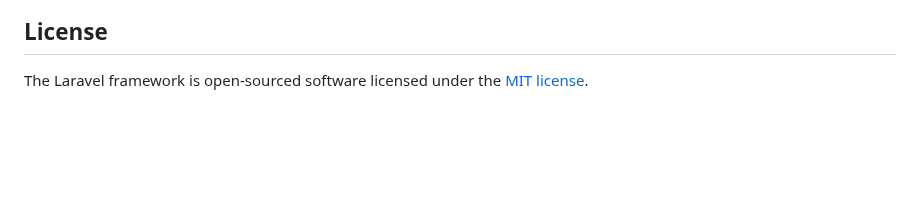
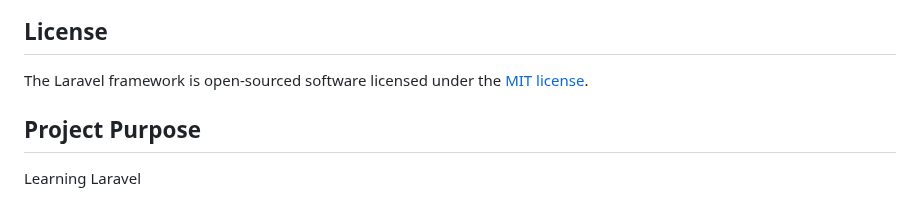
Before and after one commit to Senicccc/Blog-Website-Demo-With-Laravel-11, a Markdown page: README.md, the part around the change. GitHub-like rendering; blank space fills up the shorter version.

```diff
--- a/README.md
+++ b/README.md
@@ -59,3 +59,6 @@ If you discover a security vulnerability within Laravel, please send an e-mail t
 ## License
 
 The Laravel framework is open-sourced software licensed under the [MIT license](https://opensource.org/licenses/MIT).
+
+## Project Purpose
+Learning Laravel
```
